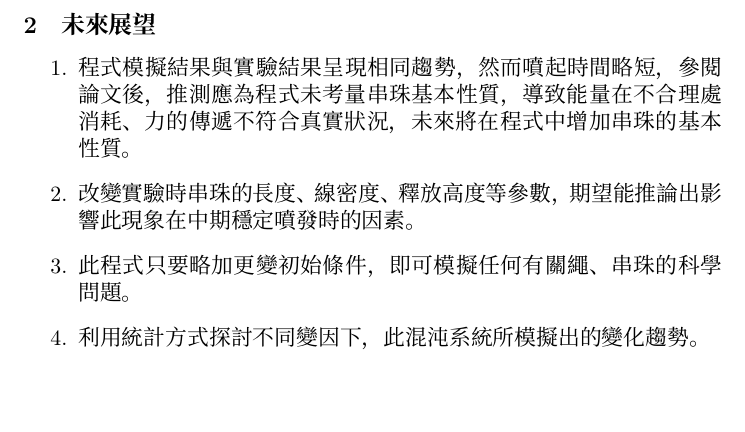
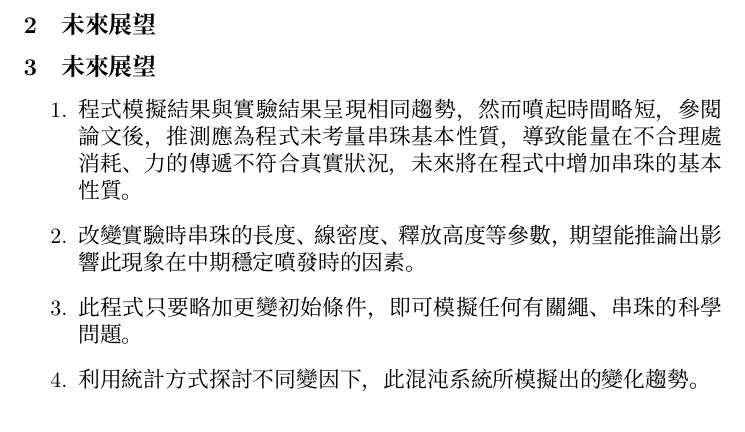
Before and after one commit to neptune-edu/workflow_test, a LaTeX document (main.tex): part of page 7 of 7, cut so that both start at the same text. Compiled offline with XeLaTeX; a missing font is replaced by an installed copy or a similar font.

Commit message:
Bio: add123123
1326548

```diff
--- a/main.tex
+++ b/main.tex
@@ -201,6 +201,7 @@
 \end{enumerate}
 
 \subsection{未來展望}
+\subsection{未來展望}
 \begin{enumerate}
     \item 程式模擬結果與實驗結果呈現相同趨勢，然而噴起時間略短，參閱論文後，推測應為程式未考量串珠基本性質，導致能量在不合理處消耗、力的傳遞不符合真實狀況，未來將在程式中增加串珠的基本性質。
     \item 改變實驗時串珠的長度、線密度、釋放高度等參數，期望能推論出影響此現象在中期穩定噴發時的因素。
```
